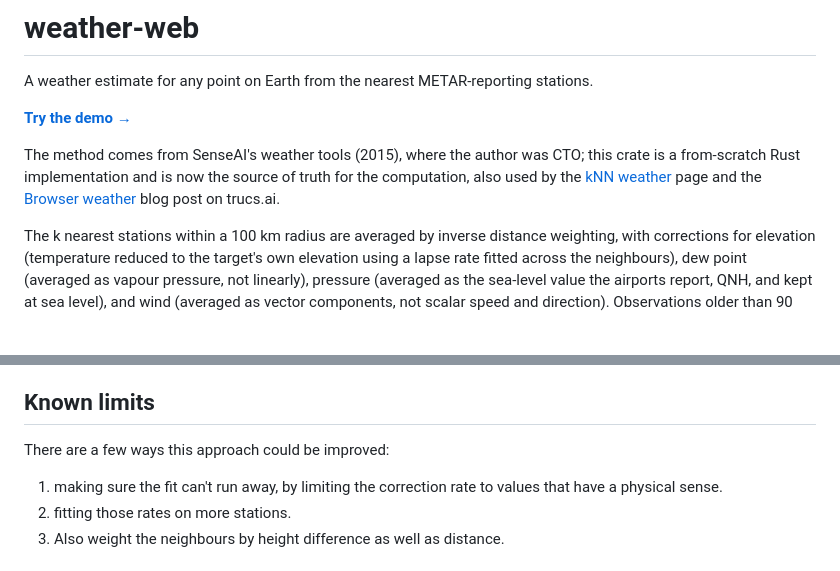
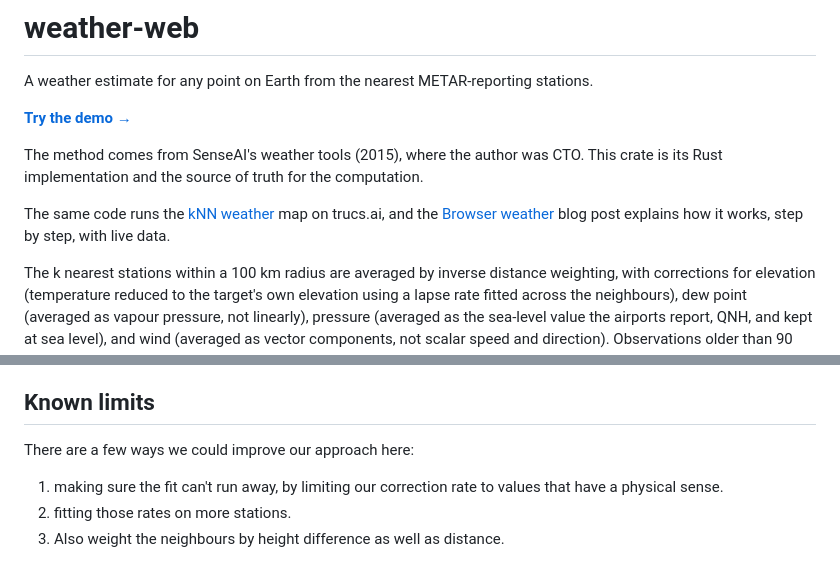
Before and after one commit to idle-intelligence/weather-web, a Markdown page: README.md, 2 parts joined by grey strips. Rendered like a GitHub page; blank space fills up the shorter version.

Commit message:
README: trucs.ai links in their own paragraph, known limits verbatim from the post

```diff
--- a/README.md
+++ b/README.md
@@ -6,10 +6,12 @@ stations.
 [**Try the demo →**](https://idle-intelligence.github.io/weather-web/web/)
 
 The method comes from SenseAI's weather tools (2015), where the author was
-CTO; this crate is a from-scratch Rust implementation and is now the source
-of truth for the computation, also used by the [kNN weather](https://trucs.ai/knn-weather/)
-page and the [Browser weather](https://trucs.ai/blog/browser-weather) blog
-post on trucs.ai.
+CTO. This crate is its Rust implementation and the source of truth for the
+computation.
+
+The same code runs the [kNN weather](https://trucs.ai/knn-weather/) map on
+trucs.ai, and the [Browser weather](https://trucs.ai/blog/browser-weather)
+blog post explains how it works, step by step, with live data.
 
 The k nearest stations within a 100 km radius are averaged by inverse
 distance weighting, with corrections for elevation (temperature reduced to
@@ -194,9 +196,9 @@ correction helps but does not close this gap in mountainous terrain.
 
 ## Known limits
 
-There are a few ways this approach could be improved:
+There are a few ways we could improve our approach here:
 
-1. making sure the fit can't run away, by limiting the correction rate to
+1. making sure the fit can't run away, by limiting our correction rate to
    values that have a physical sense.
 2. fitting those rates on more stations.
 3. Also weight the neighbours by height difference as well as distance.
```
